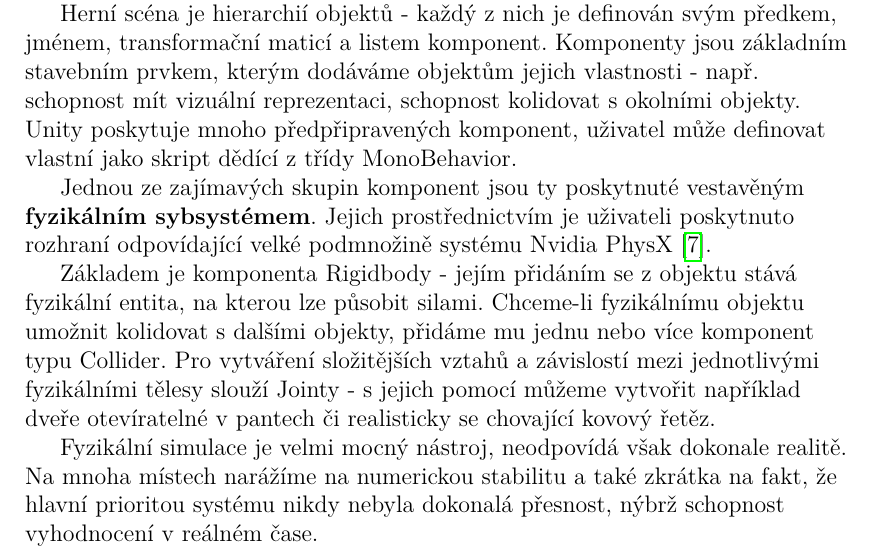
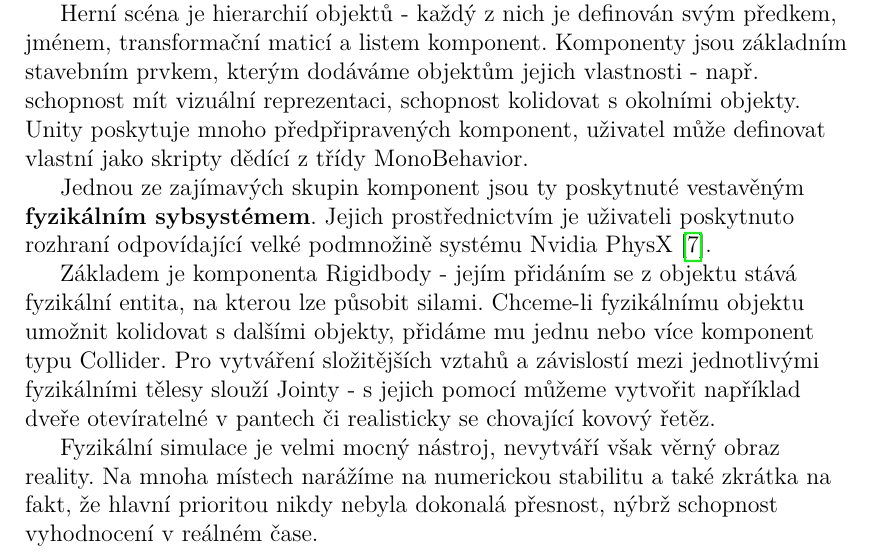
Before and after one commit to MarkusSecundus/PhysicsSwordfight, a LaTeX thesis (cs/prace.tex, which reads cs/kap02.tex): part of page 32 of 42, cut so that both start at the same text. Compiled offline with pdfLaTeX.

Commit message:
ch.2 corrections

```diff
--- a/cs/kap02.tex
+++ b/cs/kap02.tex
@@ -104,10 +104,10 @@ V této kapitole čtenáře seznámíme s herním enginem Unity do míry potřeb
 
 Unity je velmi vyspělý engine, který za sebou má desetiletí vývoje a s jeho pomocí bylo vytvořeno mnoho komerčně úspěšných her. Pro svou velmi přívětivou cenovou politiku a možnost kompilovat hry pro širokou škálu platforem od konzolí po mobilní zařízení se stal \textbf{oblíbeným nástrojem začínajících vývojářů a malých týmů}. Uživateli poskytuje mnoho nástrojů a knihoven, od editoru scény po subsystém pro navigaci entit v herním světě. Libovolnou další funkcionalitu lze přidat pomocí skriptů v jazyce C\#.
 
-Herní scéna je hierarchií objektů - každý z nich je definován svým předkem, jménem, transformační maticí a listem komponent. Komponenty jsou základním stavebním prvkem, kterým dodáváme objektům jejich vlastnosti - např. schopnost mít vizuální reprezentaci, schopnost kolidovat s okolními objekty. Unity poskytuje mnoho předpřipravených komponent, uživatel může definovat vlastní jako skript dědící z třídy MonoBehavior.
+Herní scéna je hierarchií objektů - každý z nich je definován svým předkem, jménem, transformační maticí a listem komponent. Komponenty jsou základním stavebním prvkem, kterým dodáváme objektům jejich vlastnosti - např. schopnost mít vizuální reprezentaci, schopnost kolidovat s okolními objekty. Unity poskytuje mnoho předpřipravených komponent, uživatel může definovat vlastní jako skripty dědící z třídy MonoBehavior.
 
 Jednou ze zajímavých skupin komponent jsou ty poskytnuté vestavěným \textbf{fyzikálním sybsystémem}. Jejich prostřednictvím je uživateli poskytnuto rozhraní odpovídající velké podmnožině systému Nvidia PhysX \cite{PhysX}.
 
 Základem je komponenta Rigidbody - jejím přidáním se z objektu stává fyzikální entita, na kterou lze působit silami. Chceme-li fyzikálnímu objektu umožnit kolidovat s dalšími objekty, přidáme mu jednu nebo více komponent typu Collider. Pro vytváření složitějších vztahů a závislostí mezi jednotlivými fyzikálními tělesy slouží Jointy - s jejich pomocí můžeme vytvořit například dveře otevíratelné v pantech či realisticky se chovající kovový řetěz.
 
-Fyzikální simulace je velmi mocný nástroj, neodpovídá však dokonale realitě. Na mnoha místech narážíme na numerickou stabilitu a také zkrátka na fakt, že hlavní prioritou systému nikdy nebyla dokonalá přesnost, nýbrž schopnost vyhodnocení v reálném čase.
+Fyzikální simulace je velmi mocný nástroj, nevytváří však věrný obraz reality. Na mnoha místech narážíme na numerickou stabilitu a také zkrátka na fakt, že hlavní prioritou nikdy nebyla dokonalá přesnost, nýbrž schopnost vyhodnocení v reálném čase.
```
